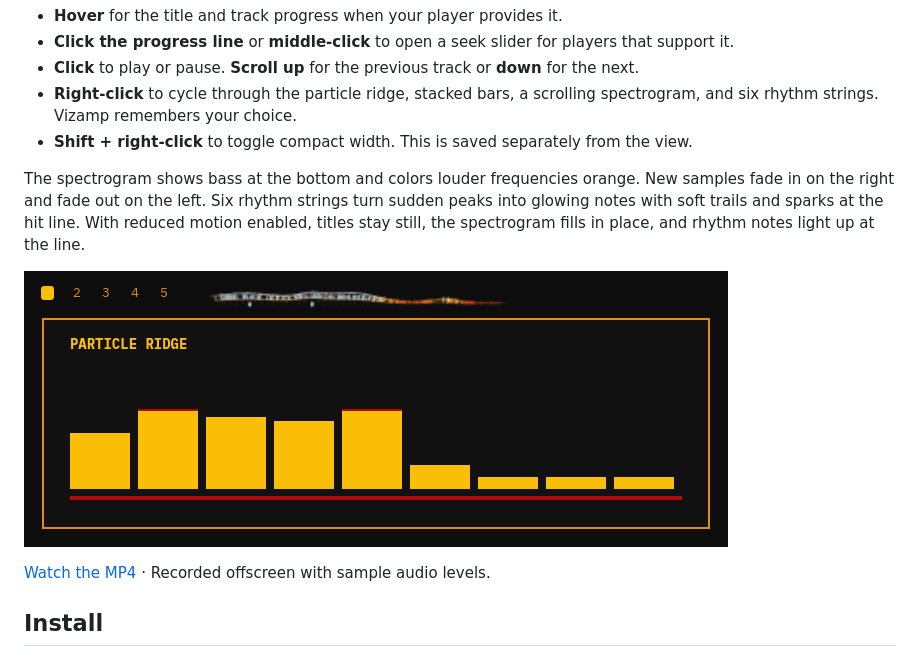
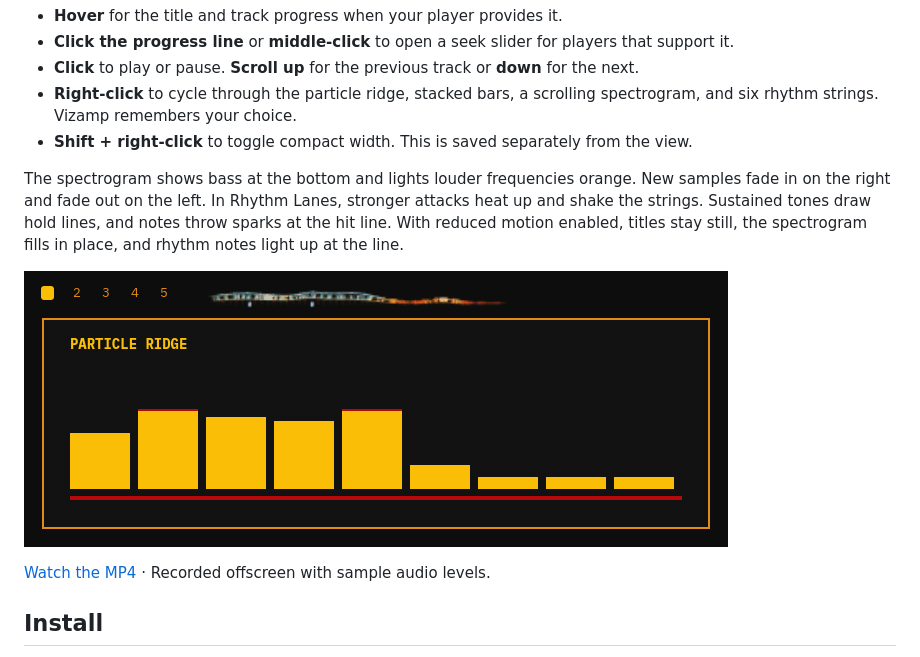
Before and after one commit to sliday/vizamp, a Markdown page: README.md, the part around the change. Drawn GitHub-style; pictures changed too: docs/vizamp-demo.gif.

Commit message:
Make rhythm strings ring and preserve sharper spectrogram peaks

```diff
--- a/README.md
+++ b/README.md
@@ -8,7 +8,7 @@ Vizamp puts a live audio spectrum in your Omarchy bar. Peaks throw sparks, and t
 - **Right-click** to cycle through the particle ridge, stacked bars, a scrolling spectrogram, and six rhythm strings. Vizamp remembers your choice.
 - **Shift + right-click** to toggle compact width. This is saved separately from the view.
 
-The spectrogram shows bass at the bottom and colors louder frequencies orange. New samples fade in on the right and fade out on the left. Six rhythm strings turn sudden peaks into glowing notes with soft trails and sparks at the hit line. With reduced motion enabled, titles stay still, the spectrogram fills in place, and rhythm notes light up at the line.
+The spectrogram shows bass at the bottom and lights louder frequencies orange. New samples fade in on the right and fade out on the left. In Rhythm Lanes, stronger attacks heat up and shake the strings. Sustained tones draw hold lines, and notes throw sparks at the hit line. With reduced motion enabled, titles stay still, the spectrogram fills in place, and rhythm notes light up at the line.
 
 ![Vizamp cycles through Ridge, Stacked Bars, Spectrogram, and Rhythm Lanes](docs/vizamp-demo.gif)
 
```
Also changed, not shown: 6 other files.
